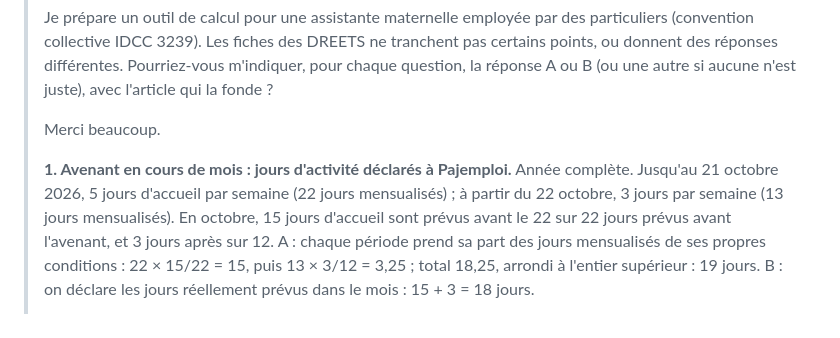
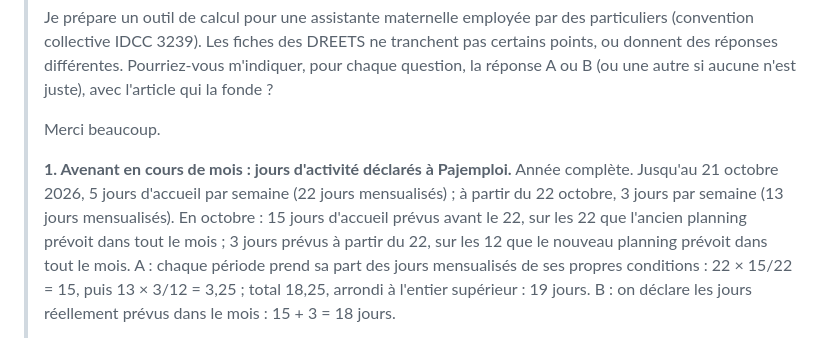
Before and after one commit to YsaacMoise/pilote-am, a Markdown page: docs/questions-renseignements-droit-du-travail.md, the part around the change. Drawn GitHub-style.

Commit message:
Questions écrites : énoncé de la question 1 (C-003) précisé
Co-Authored-By: Claude Opus 5.5 <noreply@anthropic.com>
Claude-Session: https://claude.ai/code/session_01JgPEsFQVHAYcfZME2RDDPW

```diff
--- a/docs/questions-renseignements-droit-du-travail.md
+++ b/docs/questions-renseignements-droit-du-travail.md
@@ -20,7 +20,7 @@ Sigles : AM = assistante maternelle ; CCN = convention collective nationale des
 >
 > Merci beaucoup.
 >
-> **1. Avenant en cours de mois : jours d'activité déclarés à Pajemploi.** Année complète. Jusqu'au 21 octobre 2026, 5 jours d'accueil par semaine (22 jours mensualisés) ; à partir du 22 octobre, 3 jours par semaine (13 jours mensualisés). En octobre, 15 jours d'accueil sont prévus avant le 22 sur 22 jours prévus avant l'avenant, et 3 jours après sur 12.
+> **1. Avenant en cours de mois : jours d'activité déclarés à Pajemploi.** Année complète. Jusqu'au 21 octobre 2026, 5 jours d'accueil par semaine (22 jours mensualisés) ; à partir du 22 octobre, 3 jours par semaine (13 jours mensualisés). En octobre : 15 jours d'accueil prévus avant le 22, sur les 22 que l'ancien planning prévoit dans tout le mois ; 3 jours prévus à partir du 22, sur les 12 que le nouveau planning prévoit dans tout le mois.
 > A : chaque période prend sa part des jours mensualisés de ses propres conditions : 22 × 15/22 = 15, puis 13 × 3/12 = 3,25 ; total 18,25, arrondi à l'entier supérieur : 19 jours.
 > B : on déclare les jours réellement prévus dans le mois : 15 + 3 = 18 jours.
 >
```
